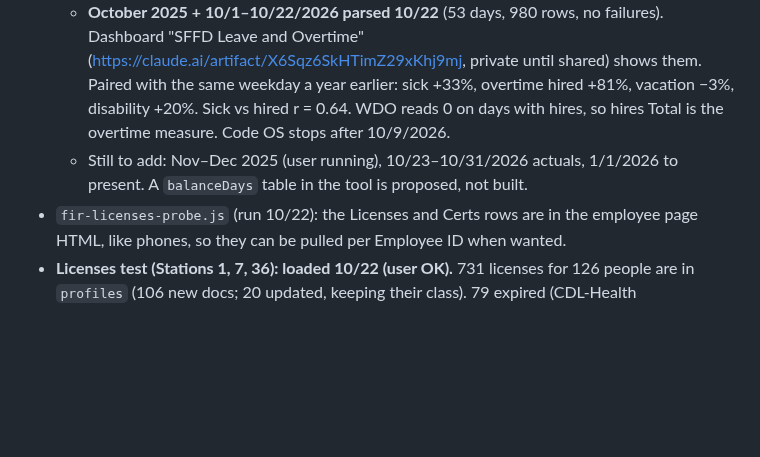
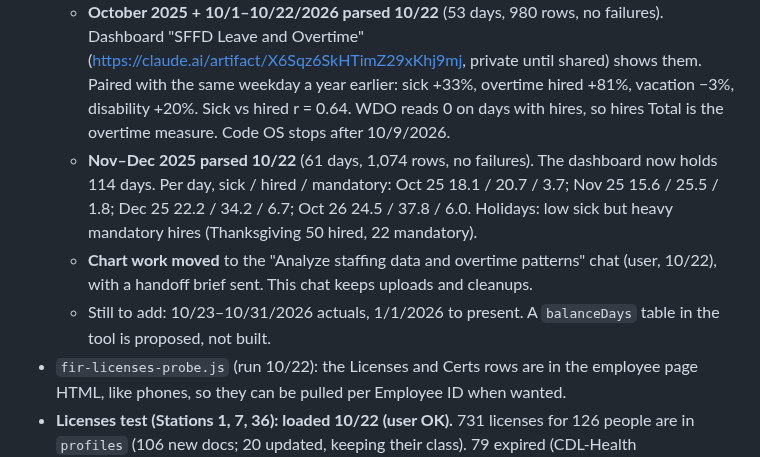
Before and after one commit to down-low/projects, a Markdown page: cleanup/STATUS.md, the part around the change. Drawn GitHub-style; blank space fills up the shorter version.

Commit message:
Status: Nov-Dec 2025 balance loaded; chart work handed off
Co-Authored-By: Claude Opus 5.5 <noreply@anthropic.com>
Claude-Session: https://claude.ai/code/session_01KP5WiwpStds7xE5koQftLW

```diff
--- a/cleanup/STATUS.md
+++ b/cleanup/STATUS.md
@@ -65,7 +65,9 @@ This file tracks the records chat (branch `claude/zen-wright-gqa6gq`). The routi
   - `python3 -I tools/reconcile/balance_summary.py balance_bottom.csv summary.csv` gives one row per date with group totals, plus the same weekday a year earlier (364 days before) and sick_change.
   - Runs: October 2025 and October 2026 first (the script's default), then Nov–Dec 2025, then 1/1/2026 to present.
   - **October 2025 + 10/1–10/22/2026 parsed 10/22** (53 days, 980 rows, no failures). Dashboard "SFFD Leave and Overtime" (https://claude.ai/artifact/X6Sqz6SkHTimZ29xKhj9mj, private until shared) shows them. Paired with the same weekday a year earlier: sick +33%, overtime hired +81%, vacation −3%, disability +20%. Sick vs hired r = 0.64. WDO reads 0 on days with hires, so hires Total is the overtime measure. Code OS stops after 10/9/2026.
-  - Still to add: Nov–Dec 2025 (user running), 10/23–10/31/2026 actuals, 1/1/2026 to present. A `balanceDays` table in the tool is proposed, not built.
+  - **Nov–Dec 2025 parsed 10/22** (61 days, 1,074 rows, no failures). The dashboard now holds 114 days. Per day, sick / hired / mandatory: Oct 25 18.1 / 20.7 / 3.7; Nov 25 15.6 / 25.5 / 1.8; Dec 25 22.2 / 34.2 / 6.7; Oct 26 24.5 / 37.8 / 6.0. Holidays: low sick but heavy mandatory hires (Thanksgiving 50 hired, 22 mandatory).
+  - **Chart work moved** to the "Analyze staffing data and overtime patterns" chat (user, 10/22), with a handoff brief sent. This chat keeps uploads and cleanups.
+  - Still to add: 10/23–10/31/2026 actuals, 1/1/2026 to present. A `balanceDays` table in the tool is proposed, not built.
 - `fir-licenses-probe.js` (run 10/22): the Licenses and Certs rows are in the employee page HTML, like phones, so they can be pulled per Employee ID when wanted.
 - **Licenses test (Stations 1, 7, 36): loaded 10/22 (user OK).** 731 licenses for 126 people are in `profiles` (106 new docs; 20 updated, keeping their class). 79 expired (CDL-Health Questionnaire 40, HazMat Relief List 12, …); 35 expire within 90 days. Checked with a re-dump. `fir-pull-licenses-st01-07-36.js` covers 126 people (Joyce's old seat has no ID). The file has description and expiration, never license numbers. They load into each person's profile (`licenses: [{name, expires}]`, `licensesAsOf`, admin-only) and show in **Licenses and certifications** on the Employee card. Saving class or dates keeps them.
 - **Balance pull 10/22: not-found.** The probe showed the report is a fir-sap2 PDF in a frame, not an fir-db1 page, so the pull was rebuilt (above).
```
